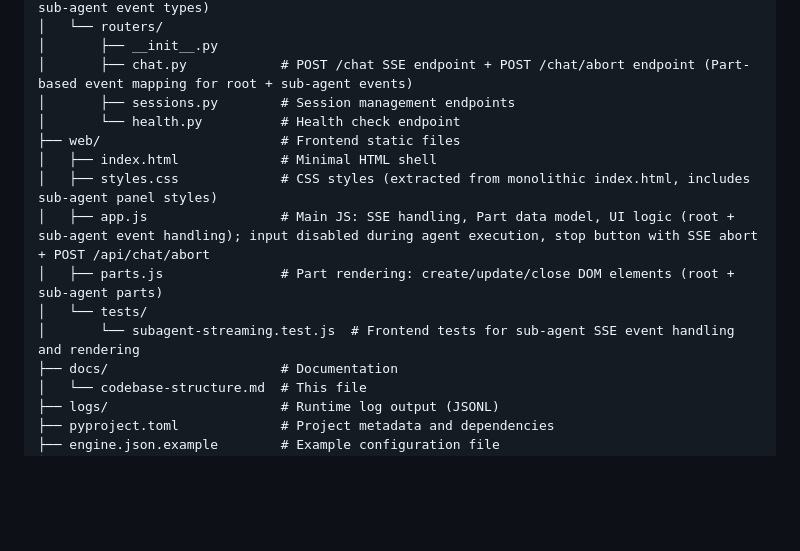
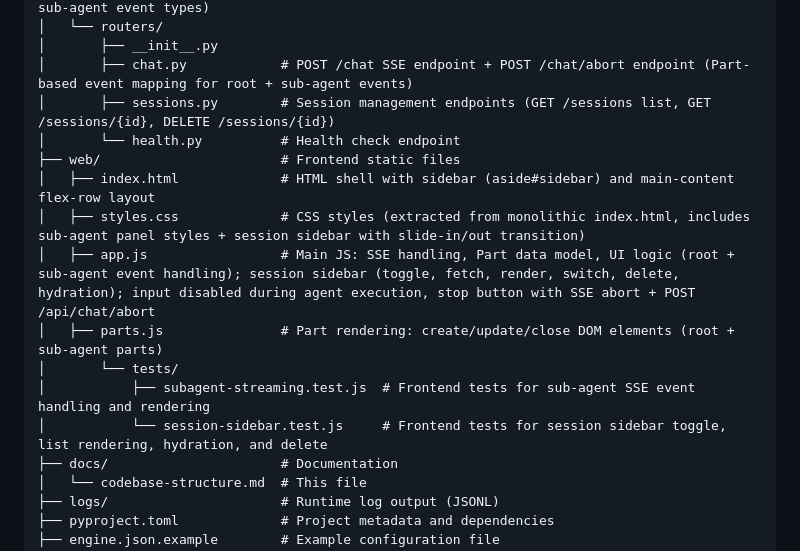
Before and after one commit to pandas1911/engine, a Markdown page: docs/codebase-structure.md, the part around the change. Drawn GitHub-style; blank space fills up the shorter version.

Commit message:
docs: update codebase-structure for session sidebar and sessions endpoint
Reflect new GET /sessions list endpoint, session sidebar UI (HTML layout, CSS transitions, JS toggle/list/switch/delete), and the new session-sidebar.test.js file.

Ultraworked with [Sisyphus](https://github.com/code-yeongyu/oh-my-openagent)

Co-authored-by: Sisyphus <clio-agent@sisyphuslabs.ai>

```diff
--- a/docs/codebase-structure.md
+++ b/docs/codebase-structure.md
@@ -92,15 +92,16 @@ engine/
 │   └── routers/
 │       ├── __init__.py
 │       ├── chat.py            # POST /chat SSE endpoint + POST /chat/abort endpoint (Part-based event mapping for root + sub-agent events)
-│       ├── sessions.py        # Session management endpoints
+│       ├── sessions.py        # Session management endpoints (GET /sessions list, GET /sessions/{id}, DELETE /sessions/{id})
 │       └── health.py          # Health check endpoint
 ├── web/                       # Frontend static files
-│   ├── index.html             # Minimal HTML shell
-│   ├── styles.css             # CSS styles (extracted from monolithic index.html, includes sub-agent panel styles)
-│   ├── app.js                 # Main JS: SSE handling, Part data model, UI logic (root + sub-agent event handling); input disabled during agent execution, stop button with SSE abort + POST /api/chat/abort
+│   ├── index.html             # HTML shell with sidebar (aside#sidebar) and main-content flex-row layout
+│   ├── styles.css             # CSS styles (extracted from monolithic index.html, includes sub-agent panel styles + session sidebar with slide-in/out transition)
+│   ├── app.js                 # Main JS: SSE handling, Part data model, UI logic (root + sub-agent event handling); session sidebar (toggle, fetch, render, switch, delete, hydration); input disabled during agent execution, stop button with SSE abort + POST /api/chat/abort
 │   ├── parts.js               # Part rendering: create/update/close DOM elements (root + sub-agent parts)
-│   └── tests/
-│       └── subagent-streaming.test.js  # Frontend tests for sub-agent SSE event handling and rendering
+│       └── tests/
+│           ├── subagent-streaming.test.js  # Frontend tests for sub-agent SSE event handling and rendering
+│           └── session-sidebar.test.js     # Frontend tests for session sidebar toggle, list rendering, hydration, and delete
 ├── docs/                      # Documentation
 │   └── codebase-structure.md  # This file
 ├── logs/                      # Runtime log output (JSONL)
```
